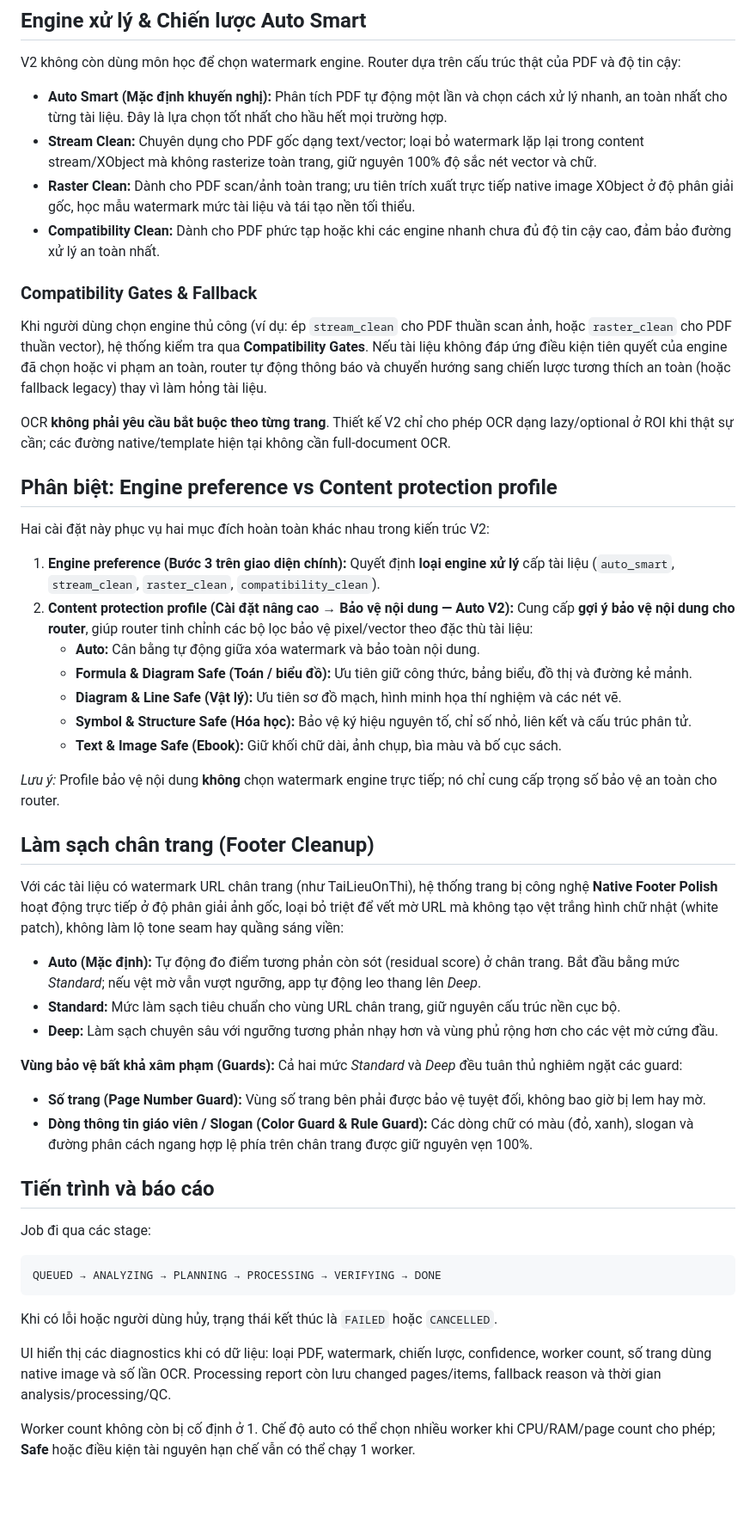
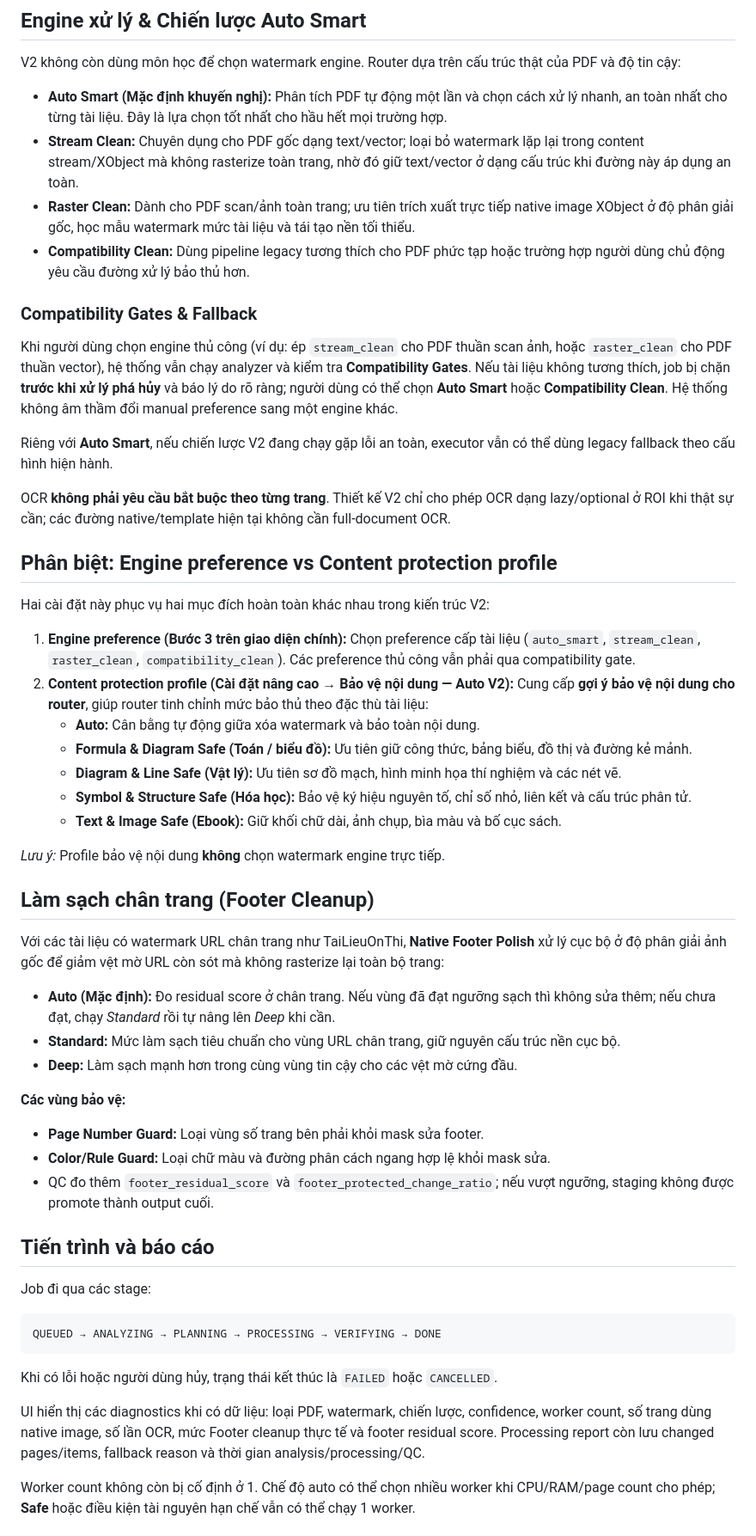
Before and after one commit to NguyenDukKyeon/pdf-cleaner, a Markdown page: README.md, the part around one of its changes. Shown at 86% size. Drawn GitHub-style; blank space fills up the shorter version.

Commit message:
docs: align engine and footer behavior with implementation

```diff
--- a/README.md
+++ b/README.md
@@ -37,13 +37,15 @@ Nếu `<tên>_clean.pdf` đã tồn tại và **không** bật ghi đè, app t
 V2 không còn dùng môn học để chọn watermark engine. Router dựa trên cấu trúc thật của PDF và độ tin cậy:
 
 - **Auto Smart (Mặc định khuyến nghị):** Phân tích PDF tự động một lần và chọn cách xử lý nhanh, an toàn nhất cho từng tài liệu. Đây là lựa chọn tốt nhất cho hầu hết mọi trường hợp.
-- **Stream Clean:** Chuyên dụng cho PDF gốc dạng text/vector; loại bỏ watermark lặp lại trong content stream/XObject mà không rasterize toàn trang, giữ nguyên 100% độ sắc nét vector và chữ.
+- **Stream Clean:** Chuyên dụng cho PDF gốc dạng text/vector; loại bỏ watermark lặp lại trong content stream/XObject mà không rasterize toàn trang, nhờ đó giữ text/vector ở dạng cấu trúc khi đường này áp dụng an toàn.
 - **Raster Clean:** Dành cho PDF scan/ảnh toàn trang; ưu tiên trích xuất trực tiếp native image XObject ở độ phân giải gốc, học mẫu watermark mức tài liệu và tái tạo nền tối thiểu.
-- **Compatibility Clean:** Dành cho PDF phức tạp hoặc khi các engine nhanh chưa đủ độ tin cậy cao, đảm bảo đường xử lý an toàn nhất.
+- **Compatibility Clean:** Dùng pipeline legacy tương thích cho PDF phức tạp hoặc trường hợp người dùng chủ động yêu cầu đường xử lý bảo thủ hơn.
 
 ### Compatibility Gates & Fallback
 
-Khi người dùng chọn engine thủ công (ví dụ: ép `stream_clean` cho PDF thuần scan ảnh, hoặc `raster_clean` cho PDF thuần vector), hệ thống kiểm tra qua **Compatibility Gates**. Nếu tài liệu không đáp ứng điều kiện tiên quyết của engine đã chọn hoặc vi phạm an toàn, router tự động thông báo và chuyển hướng sang chiến lược tương thích an toàn (hoặc fallback legacy) thay vì làm hỏng tài liệu.
+Khi người dùng chọn engine thủ công (ví dụ: ép `stream_clean` cho PDF thuần scan ảnh, hoặc `raster_clean` cho PDF thuần vector), hệ thống vẫn chạy analyzer và kiểm tra **Compatibility Gates**. Nếu tài liệu không tương thích, job bị chặn **trước khi xử lý phá hủy** và báo lý do rõ ràng; người dùng có thể chọn **Auto Smart** hoặc **Compatibility Clean**. Hệ thống không âm thầm đổi manual preference sang một engine khác.
+
+Riêng với **Auto Smart**, nếu chiến lược V2 đang chạy gặp lỗi an toàn, executor vẫn có thể dùng legacy fallback theo cấu hình hiện hành.
 
 OCR **không phải yêu cầu bắt buộc theo từng trang**. Thiết kế V2 chỉ cho phép OCR dạng lazy/optional ở ROI khi thật sự cần; các đường native/template hiện tại không cần full-document OCR.
 
@@ -51,28 +53,28 @@ OCR **không phải yêu cầu bắt buộc theo từng trang**. Thiết kế V2
 
 Hai cài đặt này phục vụ hai mục đích hoàn toàn khác nhau trong kiến trúc V2:
 
-1. **Engine preference (Bước 3 trên giao diện chính):** Quyết định **loại engine xử lý** cấp tài liệu (`auto_smart`, `stream_clean`, `raster_clean`, `compatibility_clean`).
-2. **Content protection profile (Cài đặt nâng cao → Bảo vệ nội dung — Auto V2):** Cung cấp **gợi ý bảo vệ nội dung cho router**, giúp router tinh chỉnh các bộ lọc bảo vệ pixel/vector theo đặc thù tài liệu:
+1. **Engine preference (Bước 3 trên giao diện chính):** Chọn preference cấp tài liệu (`auto_smart`, `stream_clean`, `raster_clean`, `compatibility_clean`). Các preference thủ công vẫn phải qua compatibility gate.
+2. **Content protection profile (Cài đặt nâng cao → Bảo vệ nội dung — Auto V2):** Cung cấp **gợi ý bảo vệ nội dung cho router**, giúp router tinh chỉnh mức bảo thủ theo đặc thù tài liệu:
    - **Auto:** Cân bằng tự động giữa xóa watermark và bảo toàn nội dung.
    - **Formula & Diagram Safe (Toán / biểu đồ):** Ưu tiên giữ công thức, bảng biểu, đồ thị và đường kẻ mảnh.
    - **Diagram & Line Safe (Vật lý):** Ưu tiên sơ đồ mạch, hình minh họa thí nghiệm và các nét vẽ.
    - **Symbol & Structure Safe (Hóa học):** Bảo vệ ký hiệu nguyên tố, chỉ số nhỏ, liên kết và cấu trúc phân tử.
    - **Text & Image Safe (Ebook):** Giữ khối chữ dài, ảnh chụp, bìa màu và bố cục sách.
 
-*Lưu ý:* Profile bảo vệ nội dung **không** chọn watermark engine trực tiếp; nó chỉ cung cấp trọng số bảo vệ an toàn cho router.
+*Lưu ý:* Profile bảo vệ nội dung **không** chọn watermark engine trực tiếp.
 
 ## Làm sạch chân trang (Footer Cleanup)
 
-Với các tài liệu có watermark URL chân trang (như TaiLieuOnThi), hệ thống trang bị công nghệ **Native Footer Polish** hoạt động trực tiếp ở độ phân giải ảnh gốc, loại bỏ triệt để vết mờ URL mà không tạo vệt trắng hình chữ nhật (white patch), không làm lộ tone seam hay quầng sáng viền:
+Với các tài liệu có watermark URL chân trang như TaiLieuOnThi, **Native Footer Polish** xử lý cục bộ ở độ phân giải ảnh gốc để giảm vệt mờ URL còn sót mà không rasterize lại toàn bộ trang:
 
-- **Auto (Mặc định):** Tự động đo điểm tương phản còn sót (residual score) ở chân trang. Bắt đầu bằng mức *Standard*; nếu vệt mờ vẫn vượt ngưỡng, app tự động leo thang lên *Deep*.
+- **Auto (Mặc định):** Đo residual score ở chân trang. Nếu vùng đã đạt ngưỡng sạch thì không sửa thêm; nếu chưa đạt, chạy *Standard* rồi tự nâng lên *Deep* khi cần.
 - **Standard:** Mức làm sạch tiêu chuẩn cho vùng URL chân trang, giữ nguyên cấu trúc nền cục bộ.
-- **Deep:** Làm sạch chuyên sâu với ngưỡng tương phản nhạy hơn và vùng phủ rộng hơn cho các vệt mờ cứng đầu.
+- **Deep:** Làm sạch mạnh hơn trong cùng vùng tin cậy cho các vệt mờ cứng đầu.
 
-**Vùng bảo vệ bất khả xâm phạm (Guards):**
-Cả hai mức *Standard* và *Deep* đều tuân thủ nghiêm ngặt các guard:
-- **Số trang (Page Number Guard):** Vùng số trang bên phải được bảo vệ tuyệt đối, không bao giờ bị lem hay mờ.
-- **Dòng thông tin giáo viên / Slogan (Color Guard & Rule Guard):** Các dòng chữ có màu (đỏ, xanh), slogan và đường phân cách ngang hợp lệ phía trên chân trang được giữ nguyên vẹn 100%.
+**Các vùng bảo vệ:**
+- **Page Number Guard:** Loại vùng số trang bên phải khỏi mask sửa footer.
+- **Color/Rule Guard:** Loại chữ màu và đường phân cách ngang hợp lệ khỏi mask sửa.
+- QC đo thêm `footer_residual_score` và `footer_protected_change_ratio`; nếu vượt ngưỡng, staging không được promote thành output cuối.
 
 ## Tiến trình và báo cáo
 
@@ -84,7 +86,7 @@ QUEUED → ANALYZING → PLANNING → PROCESSING → VERIFYING → DONE
 
 Khi có lỗi hoặc người dùng hủy, trạng thái kết thúc là `FAILED` hoặc `CANCELLED`.
 
-UI hiển thị các diagnostics khi có dữ liệu: loại PDF, watermark, chiến lược, confidence, worker count, số trang dùng native image và số lần OCR. Processing report còn lưu changed pages/items, fallback reason và thời gian analysis/processing/QC.
+UI hiển thị các diagnostics khi có dữ liệu: loại PDF, watermark, chiến lược, confidence, worker count, số trang dùng native image, số lần OCR, mức Footer cleanup thực tế và footer residual score. Processing report còn lưu changed pages/items, fallback reason và thời gian analysis/processing/QC.
 
 Worker count không còn bị cố định ở 1. Chế độ auto có thể chọn nhiều worker khi CPU/RAM/page count cho phép; **Safe** hoặc điều kiện tài nguyên hạn chế vẫn có thể chạy 1 worker.
 
```
Also changed, not shown: other parts of README.md (+15 -10 lines).
